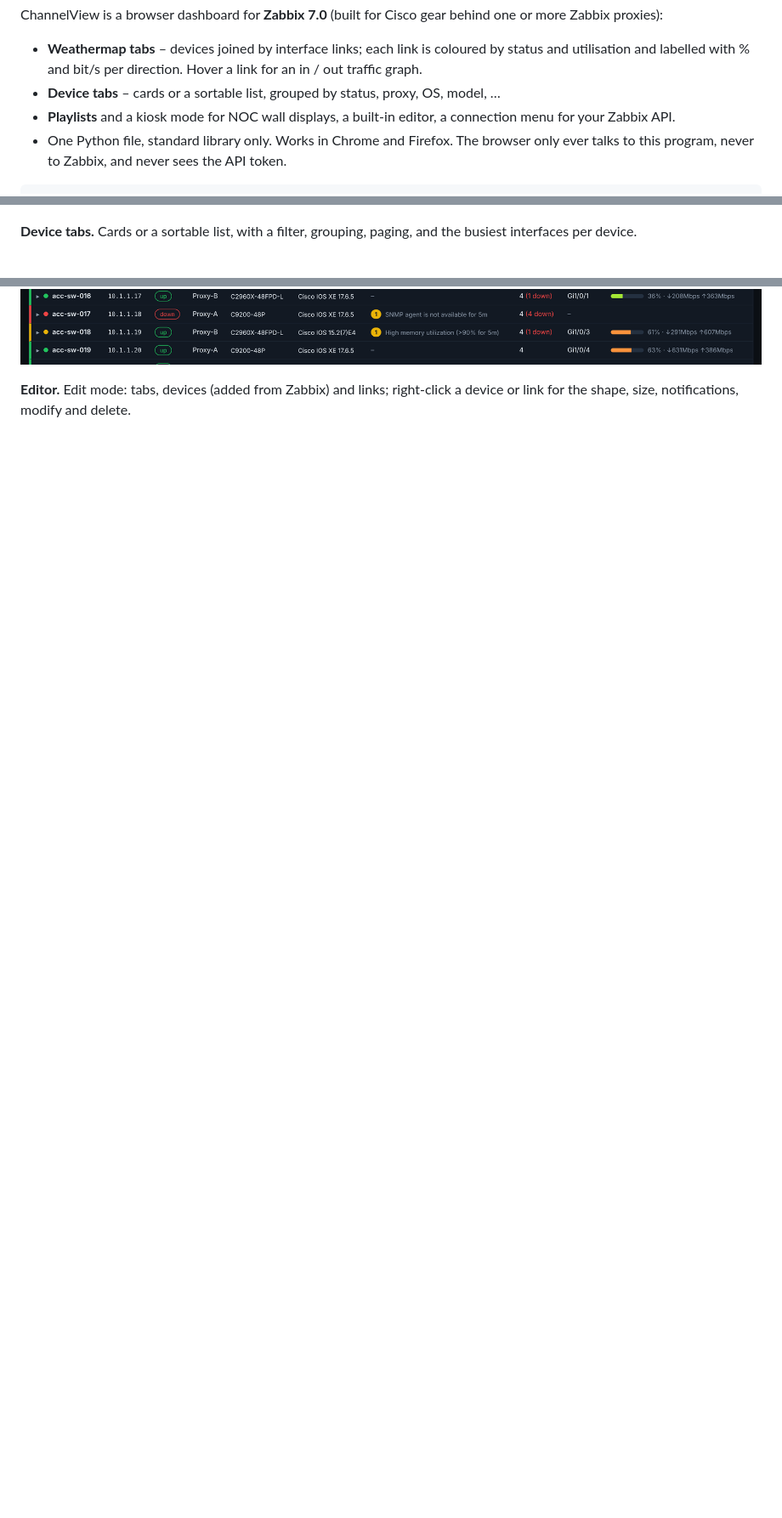
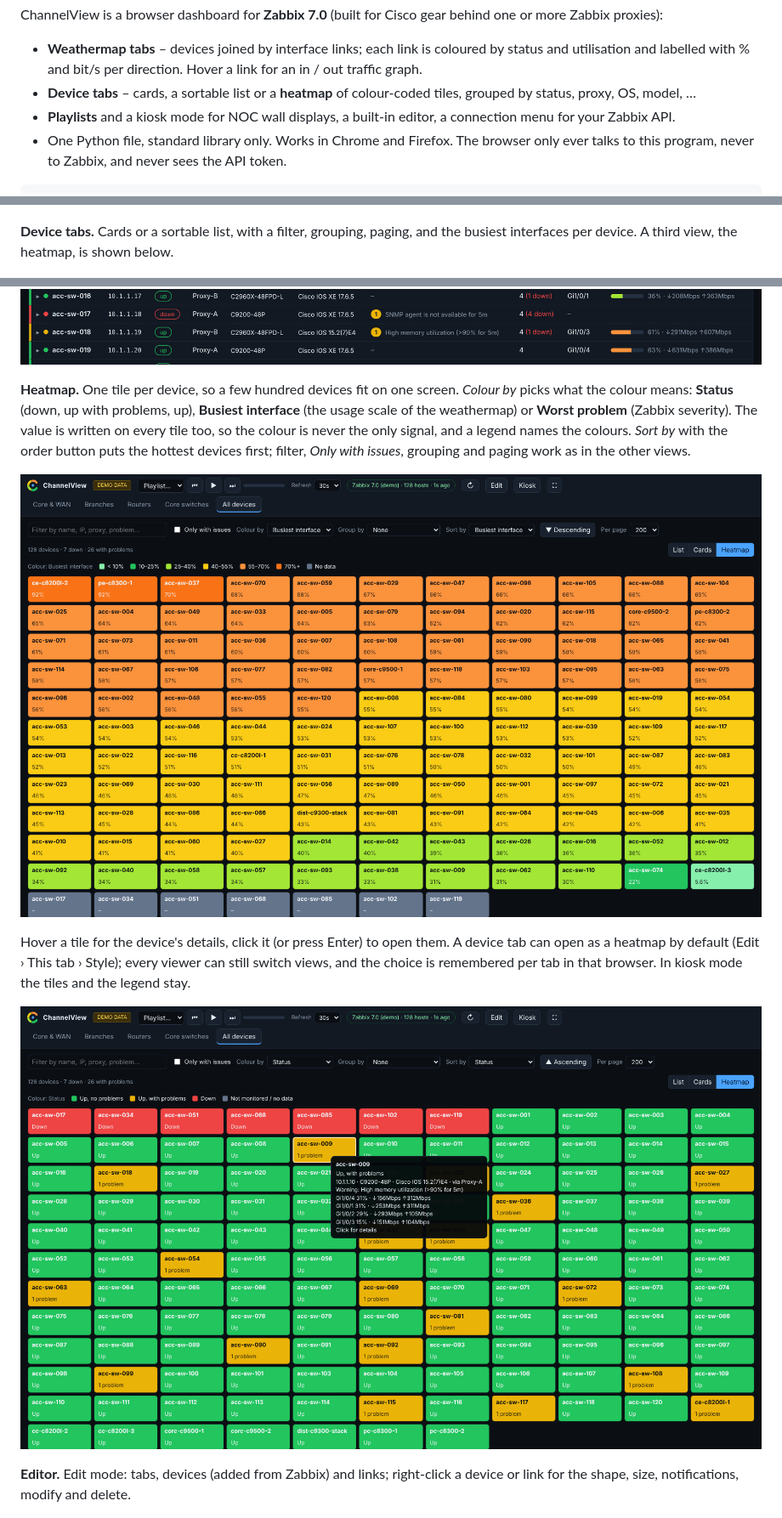
Before and after one commit to Alastair33/TrunkVista, a Markdown page: README.md, 3 parts joined by grey strips. Shown at 85% size. GitHub-like rendering; pictures changed too: docs/screenshots/09-heatmap.png (added), docs/screenshots/10-heatmap-details.png (added); blank space fills up the shorter version.

```diff
--- a/README.md
+++ b/README.md
@@ -8,7 +8,7 @@
 ChannelView is a browser dashboard for **Zabbix 7.0** (built for Cisco gear behind one or more Zabbix proxies):
 
 - **Weathermap tabs** – devices joined by interface links; each link is coloured by status and utilisation and labelled with % and bit/s per direction. Hover a link for an in / out traffic graph.
-- **Device tabs** – cards or a sortable list, grouped by status, proxy, OS, model, …
+- **Device tabs** – cards, a sortable list or a **heatmap** of colour-coded tiles, grouped by status, proxy, OS, model, …
 - **Playlists** and a kiosk mode for NOC wall displays, a built-in editor, a connection menu for your Zabbix API.
 - One Python file, standard library only. Works in Chrome and Firefox. The browser only ever talks to this program, never to Zabbix, and never sees the API token.
 
@@ -33,10 +33,18 @@ All of these show the built-in demo data (simulated Cisco devices), so no real n
 
 ![The hover card of a link with its traffic graph](docs/screenshots/03-link-traffic-graph.png)
 
-**Device tabs.** Cards or a sortable list, with a filter, grouping, paging, and the busiest interfaces per device.
+**Device tabs.** Cards or a sortable list, with a filter, grouping, paging, and the busiest interfaces per device. A third view, the heatmap, is shown below.
 
 ![A device tab in card view](docs/screenshots/04-devices-cards.png)
 ![A device tab in list view with 128 hosts](docs/screenshots/05-devices-list.png)
+
+**Heatmap.** One tile per device, so a few hundred devices fit on one screen. *Colour by* picks what the colour means: **Status** (down, up with problems, up), **Busiest interface** (the usage scale of the weathermap) or **Worst problem** (Zabbix severity). The value is written on every tile too, so the colour is never the only signal, and a legend names the colours. *Sort by* with the order button puts the hottest devices first; filter, *Only with issues*, grouping and paging work as in the other views.
+
+![The heatmap coloured by busiest interface, hottest first](docs/screenshots/09-heatmap.png)
+
+Hover a tile for the device's details, click it (or press Enter) to open them. A device tab can open as a heatmap by default (Edit › This tab › Style); every viewer can still switch views, and the choice is remembered per tab in that browser. In kiosk mode the tiles and the legend stay.
+
+![The heatmap coloured by status, with the details of a device under the pointer](docs/screenshots/10-heatmap-details.png)
 
 **Editor.** Edit mode: tabs, devices (added from Zabbix) and links; right-click a device or link for the shape, size, notifications, modify and delete.
 
```
Also changed, not shown: CHANGELOG.md (+7 -0 lines), 4 other files.
